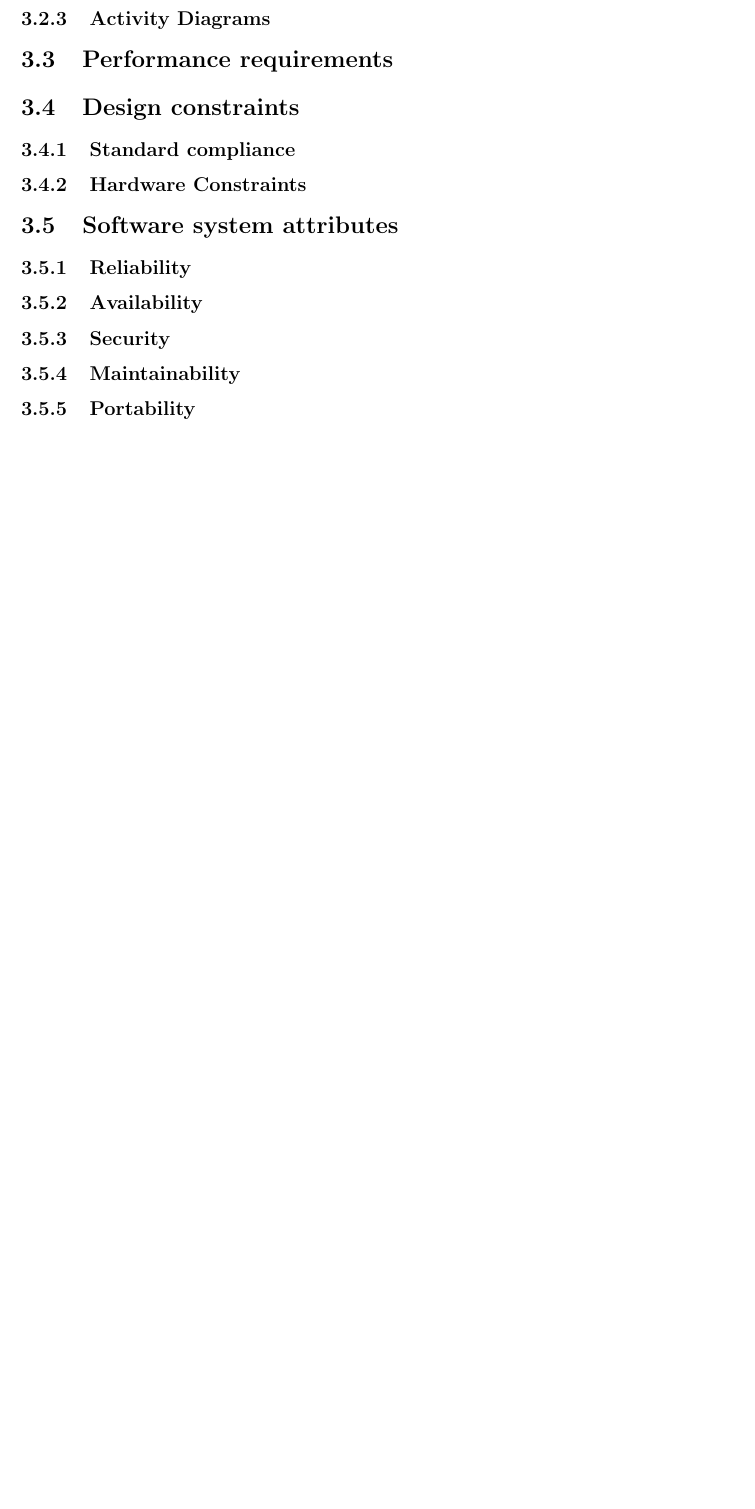
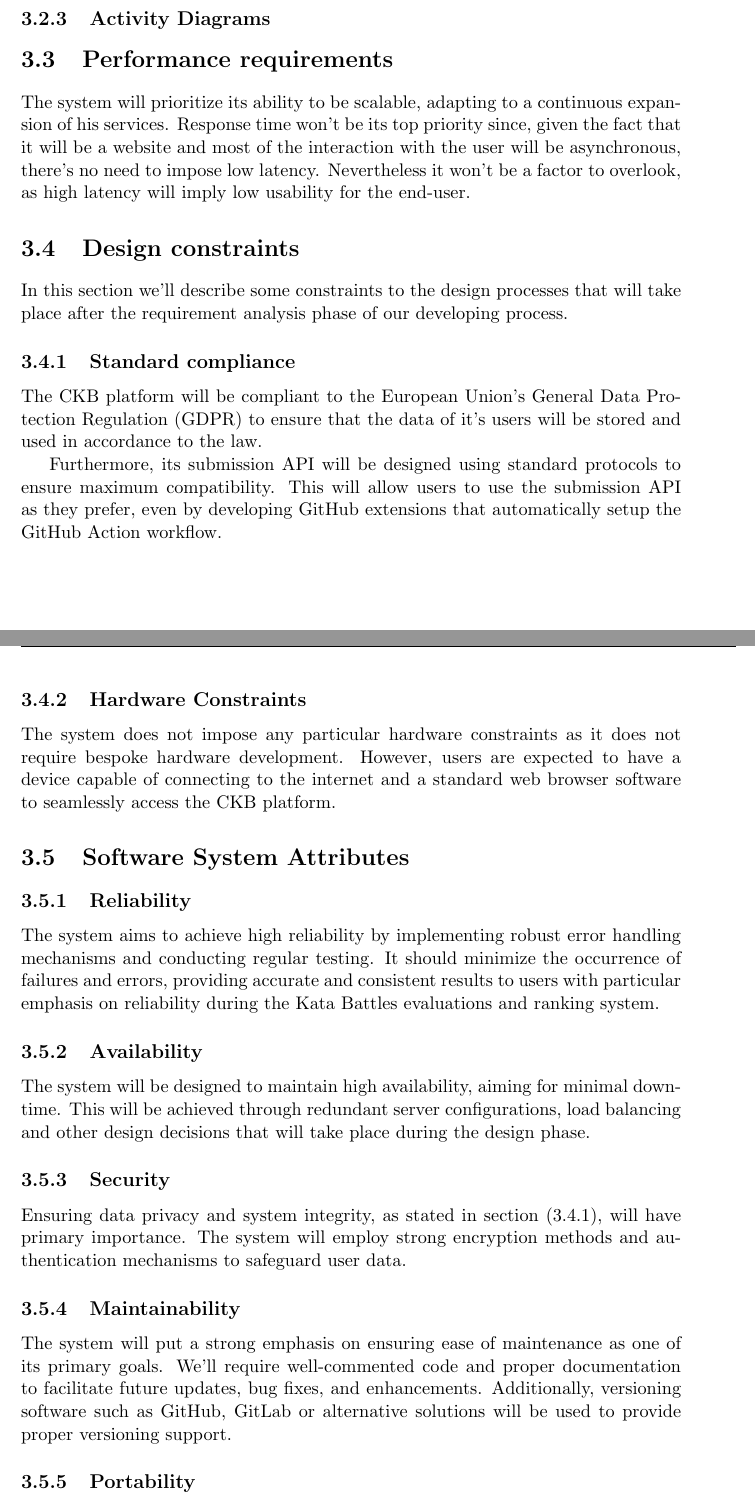
Before and after one commit to FilippoRiva/RivaSulfaro, a LaTeX document (RASD/RASD.tex): part of page 24 of 26 before the commit and two parts of pages 24 and 25 of 27 after it, the two joined at a grey line, cut so that both start at the same text, the shorter picture padded with empty space. Compiled offline with pdfLaTeX.

Commit message:
Performance Requirements, Design Constraints, Software System Attributes

```diff
--- a/RASD/RASD.tex
+++ b/RASD/RASD.tex
@@ -848,21 +848,43 @@ In this subsection we define, by leveraging the use of Use Case UML diagrams, ev
 \subsection{Activity Diagrams}
 
 \section{Performance requirements}
+The system will prioritize its ability to be scalable, adapting to a continuous expansion of his services.
+Response time won't be its top priority since, given the fact that it will be a website and most of the interaction with the user will be asynchronous, there's no need to impose low latency.
+Nevertheless it won't be a factor to overlook, as high latency will imply low usability for the end-user.
 
 \section{Design constraints}
+In this section we'll describe some constraints to the design processes that will take place after the
+requirement analysis phase of our developing process.
 
-\subsection{Standard compliance}
+\subsection{Standard compliance} \label{standard_compliance}
+The CKB platform will be compliant to the European Union's General Data Protection Regulation (GDPR) to ensure that
+the data of it's users will be stored and used in accordance to the law.
+
+Furthermore, its submission API will be designed using standard protocols to ensure maximum compatibility.
+This will allow users to use the submission API as they prefer,
+even by developing GitHub extensions that automatically setup the GitHub Action workflow.
 
 \subsection{Hardware Constraints}
+The system does not impose any particular hardware constraints as it does not require bespoke hardware development.
+However, users are expected to have a device capable of connecting to the internet and a standard web browser software to seamlessly access the CKB platform.
 
-\section{Software system attributes}
+\section{Software System Attributes}
 
 \subsection{Reliability}
+The system aims to achieve high reliability by implementing robust error handling mechanisms and conducting regular testing.
+It should minimize the occurrence of failures and errors, providing accurate and consistent results to users with particular emphasis on reliability during the Kata Battles evaluations and ranking system.
 
 \subsection{Availability}
+The system will be designed to maintain high availability, aiming for minimal downtime.
+This will be achieved through redundant server configurations, load balancing and other design decisions that will take place during the design phase.
 
 \subsection{Security}
+Ensuring data privacy and system integrity, as stated in section (\ref{standard_compliance}), will have primary importance.
+The system will employ strong encryption methods and authentication mechanisms to safeguard user data.
 
 \subsection{Maintainability}
+The system will put a strong emphasis on ensuring ease of maintenance as one of its primary goals.
+We'll require well-commented code and proper documentation to facilitate future updates, bug fixes, and enhancements.
+Additionally, versioning software such as GitHub, GitLab or alternative solutions will be used to provide proper versioning support.
 
 \subsection{Portability}
```
Also changed, not shown: RASD/RASD.pdf, RASD/RASD.tex (2 more changed lines), 1 other file.
